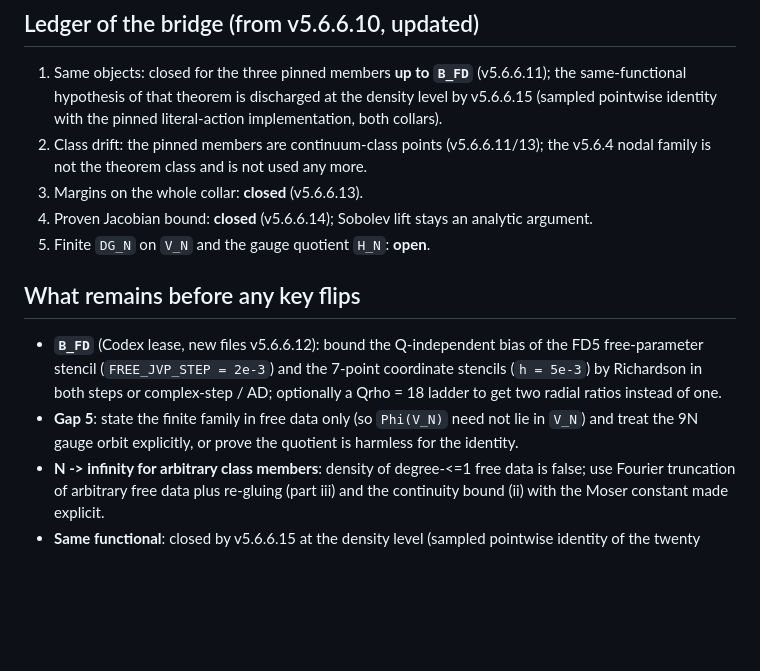
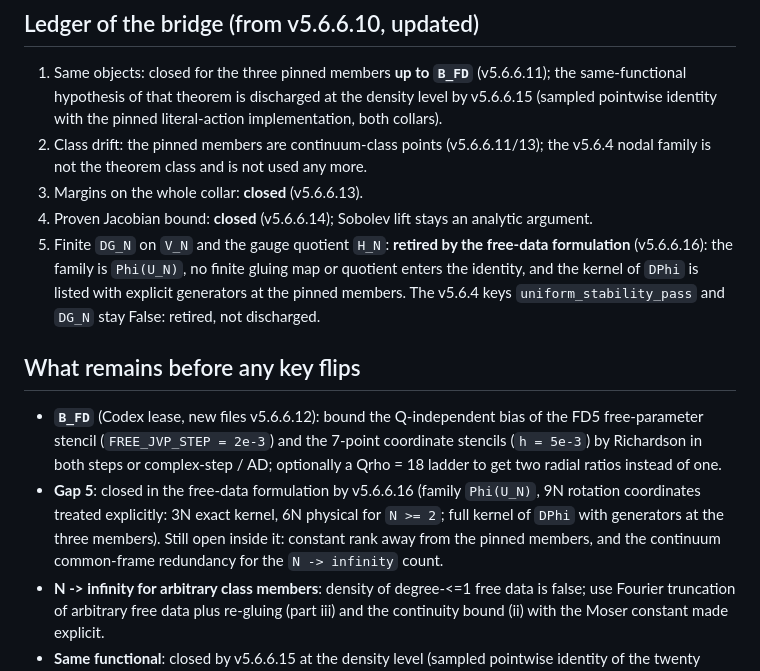
Before and after one commit to RAPIDENN/HOLO_runner, a Markdown page: first_principles_audit/prediction_factory/C1_N1_POINTWISE_BRIDGE_ROADMAP.md, the part around one of its changes. GitHub-like rendering; blank space fills up the shorter version.

Commit message:
docs: roadmap ledger records v5.6.6.16 (gap 5 closed in the free-data formulation)

```diff
--- a/first_principles_audit/prediction_factory/C1_N1_POINTWISE_BRIDGE_ROADMAP.md
+++ b/first_principles_audit/prediction_factory/C1_N1_POINTWISE_BRIDGE_ROADMAP.md
@@ -41,7 +42,10 @@ Still False everywhere, by design: `uniform_N_to_infinity_bridge_pass`,
    nodal family is not the theorem class and is not used any more.
 3. Margins on the whole collar: **closed** (v5.6.6.13).
 4. Proven Jacobian bound: **closed** (v5.6.6.14); Sobolev lift stays an analytic argument.
-5. Finite `DG_N` on `V_N` and the gauge quotient `H_N`: **open**.
+5. Finite `DG_N` on `V_N` and the gauge quotient `H_N`: **retired by the free-data formulation**
+   (v5.6.6.16): the family is `Phi(U_N)`, no finite gluing map or quotient enters the identity, and
+   the kernel of `DPhi` is listed with explicit generators at the pinned members. The v5.6.4 keys
+   `uniform_stability_pass` and `DG_N` stay False: retired, not discharged.
 
 ## What remains before any key flips
 
@@ -49,9 +53,10 @@ Still False everywhere, by design: `uniform_N_to_infinity_bridge_pass`,
   free-parameter stencil (`FREE_JVP_STEP = 2e-3`) and the 7-point coordinate stencils
   (`h = 5e-3`) by Richardson in both steps or complex-step / AD; optionally a Qrho = 18
   ladder to get two radial ratios instead of one.
-- **Gap 5**: state the finite family in free data only (so `Phi(V_N)` need not lie in
-  `V_N`) and treat the 9N gauge orbit explicitly, or prove the quotient is harmless for
-  the identity.
+- **Gap 5**: closed in the free-data formulation by v5.6.6.16 (family `Phi(U_N)`, 9N rotation
+  coordinates treated explicitly: 3N exact kernel, 6N physical for `N >= 2`; full kernel of
+  `DPhi` with generators at the three members). Still open inside it: constant rank away from
+  the pinned members, and the continuum common-frame redundancy for the `N -> infinity` count.
 - **N -> infinity for arbitrary class members**: density of degree-<=1 free data is
   false; use Fourier truncation of arbitrary free data plus re-gluing (part iii) and the
   continuity bound (ii) with the Moser constant made explicit.
```
Also changed, not shown: other parts of first_principles_audit/prediction_factory/C1_N1_POINTWISE_BRIDGE_ROADMAP.md (+1 -0 lines).
